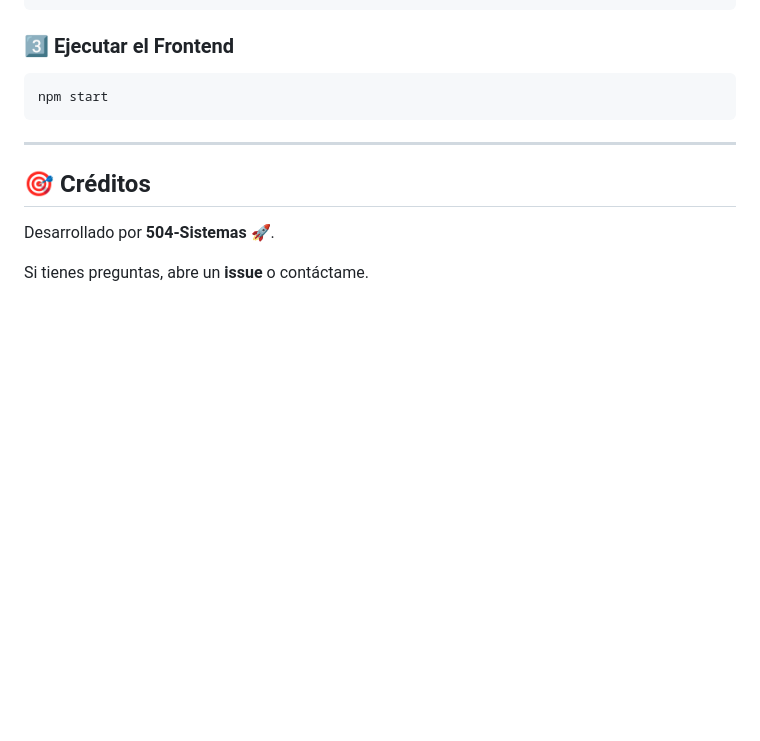
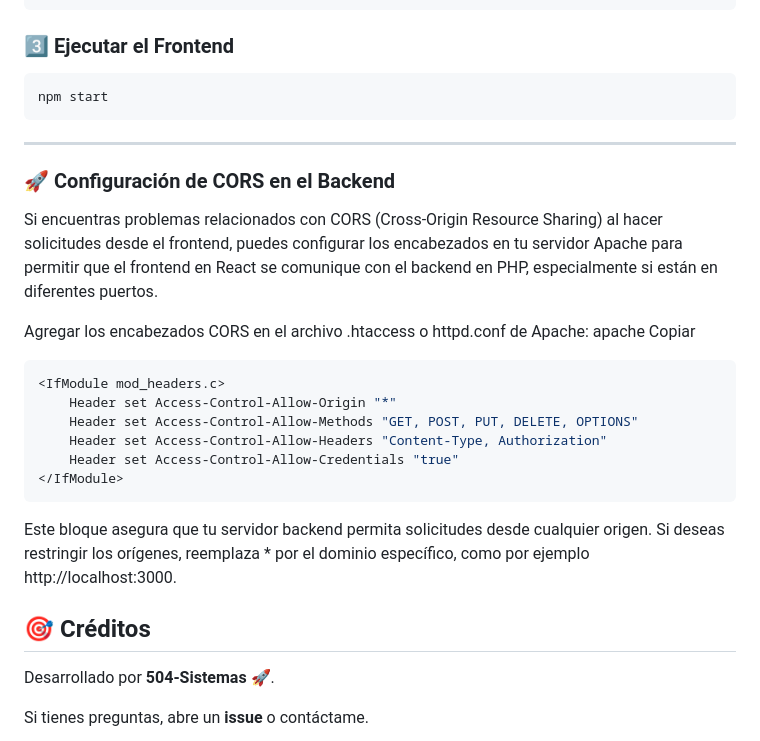
Before and after one commit to 504-Sistemas/Uth-Florida, a Markdown page: README.md, the part around the change. Drawn GitHub-style; blank space fills up the shorter version.

````diff
--- a/README.md
+++ b/README.md
@@ -269,6 +269,22 @@ npm start
 
 ---
 
+### 🚀 Configuración de CORS en el Backend
+Si encuentras problemas relacionados con CORS (Cross-Origin Resource Sharing) al hacer solicitudes desde el frontend, puedes configurar los encabezados en tu servidor Apache para permitir que el frontend en React se comunique con el backend en PHP, especialmente si están en diferentes puertos.
+
+Agregar los encabezados CORS en el archivo .htaccess o httpd.conf de Apache:
+apache
+Copiar
+```js
+<IfModule mod_headers.c>
+    Header set Access-Control-Allow-Origin "*"
+    Header set Access-Control-Allow-Methods "GET, POST, PUT, DELETE, OPTIONS"
+    Header set Access-Control-Allow-Headers "Content-Type, Authorization"
+    Header set Access-Control-Allow-Credentials "true"
+</IfModule>
+```
+Este bloque asegura que tu servidor backend permita solicitudes desde cualquier origen. Si deseas restringir los orígenes, reemplaza * por el dominio específico, como por ejemplo http://localhost:3000.
+
 ## 🎯 **Créditos**
 
 Desarrollado por **504-Sistemas** 🚀.
````
